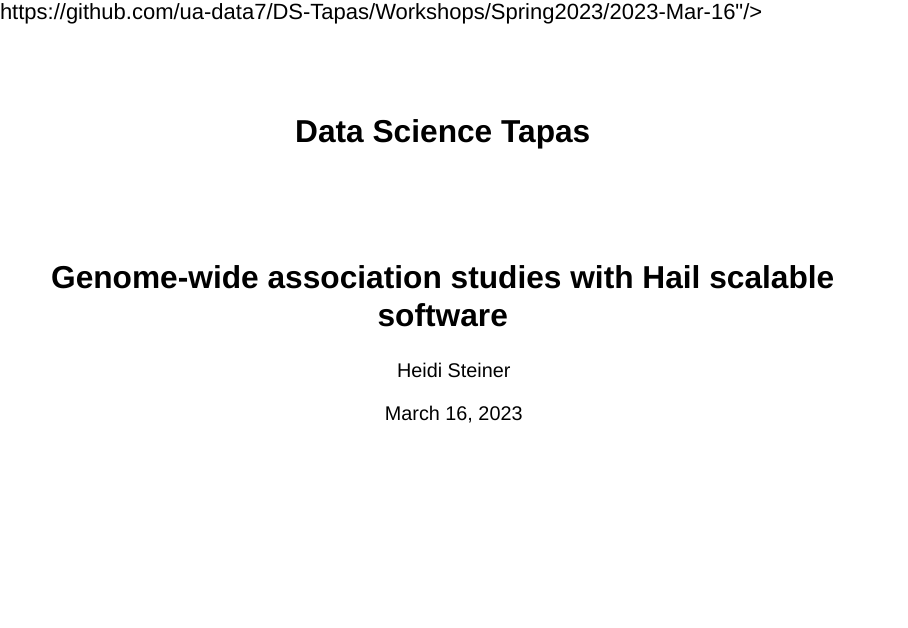
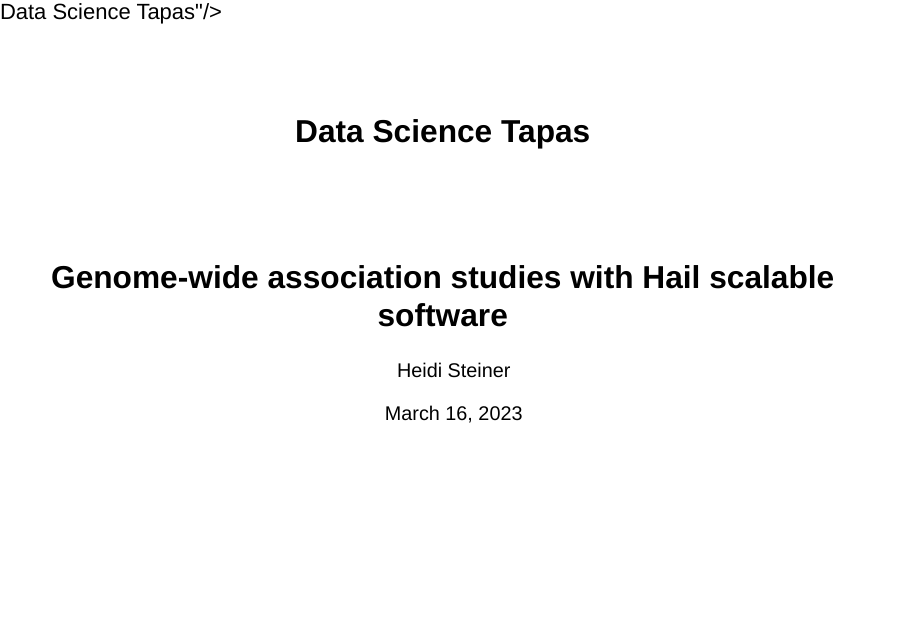
Before and after one commit to hidyverse/gwasHail, a Quarto document (index.qmd): page 1 of 8. Rendered offline with R 4.5, knitr and Pandoc in place of Quarto, with nearby package versions; drawn as Slidy slides in place of the format the file asks for.

Commit message:
update broken footer link

```diff
--- a/index.qmd
+++ b/index.qmd
@@ -3,7 +3,7 @@ title: "Data Science Tapas"
 subtitle: "Genome-wide association studies with Hail scalable software"
 author: "Heidi Steiner"
 date: "March 16, 2023"
-footer: "https://github.com/ua-data7/DS-Tapas/Workshops/Spring2023/2023-Mar-16"
+footer: "[Data Science Tapas](https://github.com/ua-data7/DS-Tapas/tree/main/Workshops/Spring2023/2023-Mar-16)"
 format:
   revealjs:
     theme: [default, assets/custom.scss]
```
Also changed, not shown: index.html, index.qmd (10 more changed lines), 1 other file.
